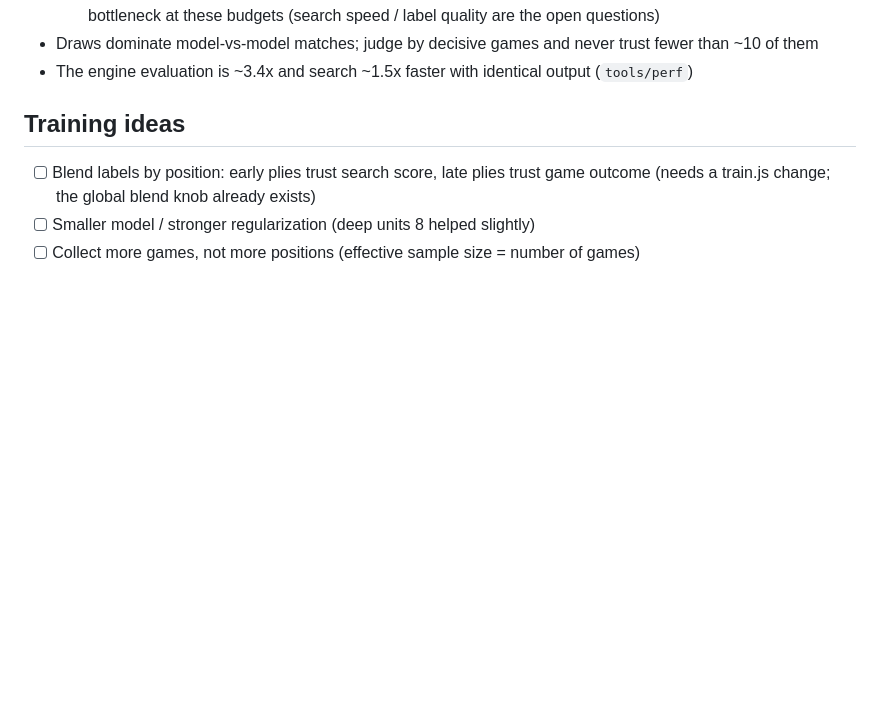
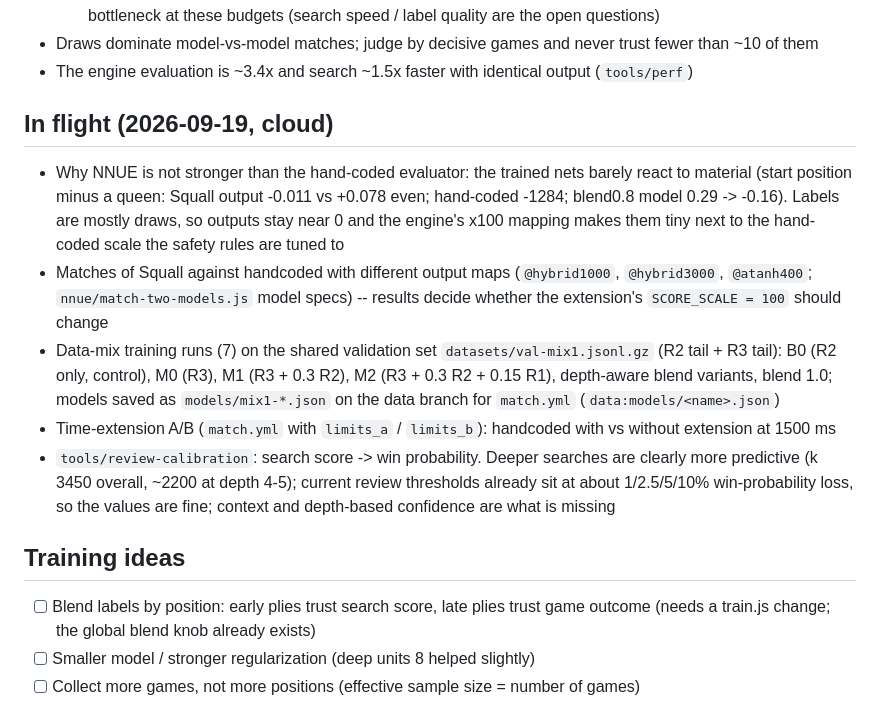
Before and after one commit to Vamp-pire/Augment-Chess-Engine-Twist, a Markdown page: TODO.md, the part around the change. Rendered like a GitHub page; blank space fills up the shorter version.

Commit message:
TODO: experiments in flight and why NNUE does not beat the hand-coded evaluator yet
Co-Authored-By: Claude Sonnet 5 <noreply@anthropic.com>

```diff
--- a/TODO.md
+++ b/TODO.md
@@ -32,6 +32,14 @@ Last updated: 2026-09-19. Project map: `PROJECT.md`. Background: `HANDOFF.md`, `
   - So no NNUE model is measurably stronger than the hand-coded evaluator yet; the evaluator is not the bottleneck at these budgets (search speed / label quality are the open questions)
 - Draws dominate model-vs-model matches; judge by decisive games and never trust fewer than ~10 of them
 - The engine evaluation is ~3.4x and search ~1.5x faster with identical output (`tools/perf`)
+
+## In flight (2026-09-19, cloud)
+
+- Why NNUE is not stronger than the hand-coded evaluator: the trained nets barely react to material (start position minus a queen: Squall output -0.011 vs +0.078 even; hand-coded -1284; blend0.8 model 0.29 -> -0.16). Labels are mostly draws, so outputs stay near 0 and the engine's x100 mapping makes them tiny next to the hand-coded scale the safety rules are tuned to
+- Matches of Squall against handcoded with different output maps (`@hybrid1000`, `@hybrid3000`, `@atanh400`; `nnue/match-two-models.js` model specs) -- results decide whether the extension's `SCORE_SCALE = 100` should change
+- Data-mix training runs (7) on the shared validation set `datasets/val-mix1.jsonl.gz` (R2 tail + R3 tail): B0 (R2 only, control), M0 (R3), M1 (R3 + 0.3 R2), M2 (R3 + 0.3 R2 + 0.15 R1), depth-aware blend variants, blend 1.0; models saved as `models/mix1-*.json` on the data branch for `match.yml` (`data:models/<name>.json`)
+- Time-extension A/B (`match.yml` with `limits_a` / `limits_b`): handcoded with vs without extension at 1500 ms
+- `tools/review-calibration`: search score -> win probability. Deeper searches are clearly more predictive (k 3450 overall, ~2200 at depth 4-5); current review thresholds already sit at about 1/2.5/5/10% win-probability loss, so the values are fine; context and depth-based confidence are what is missing
 
 ## Training ideas
 
```
